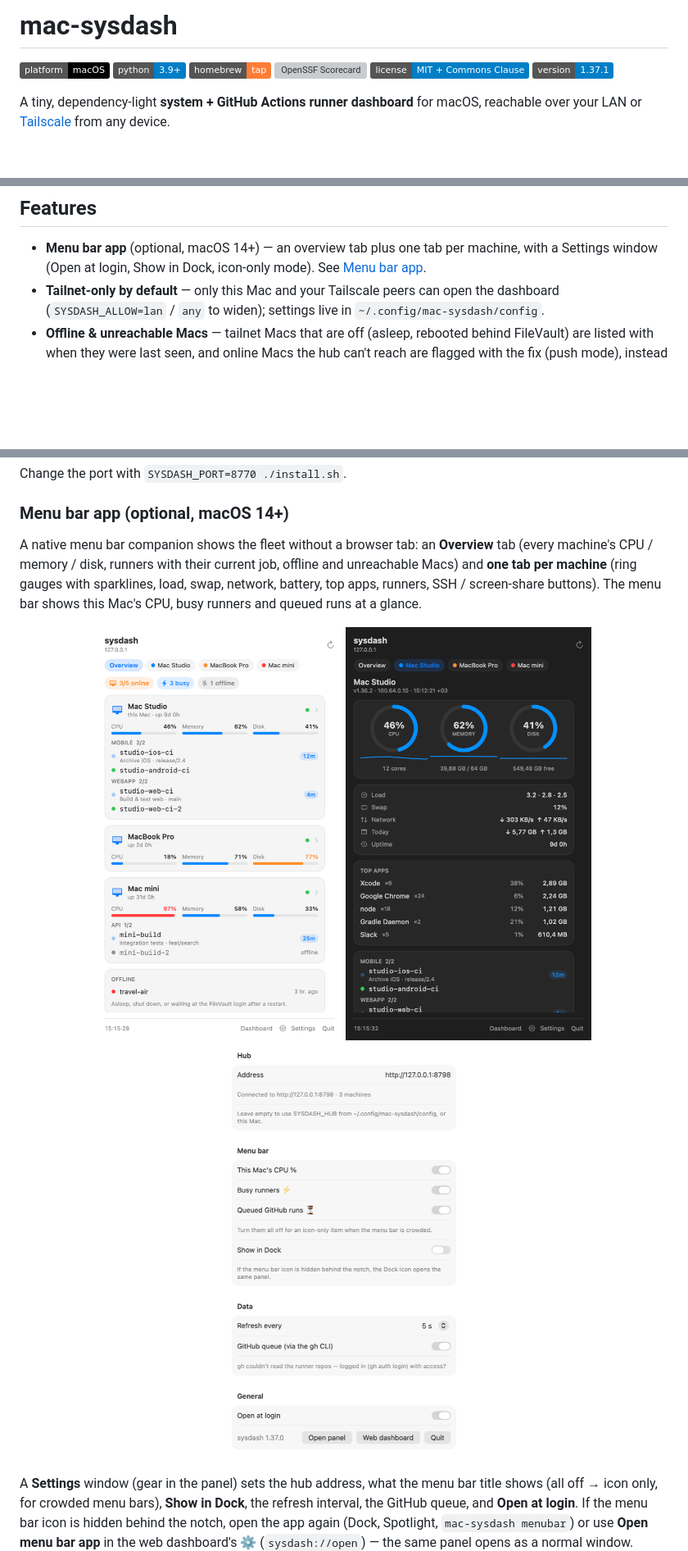
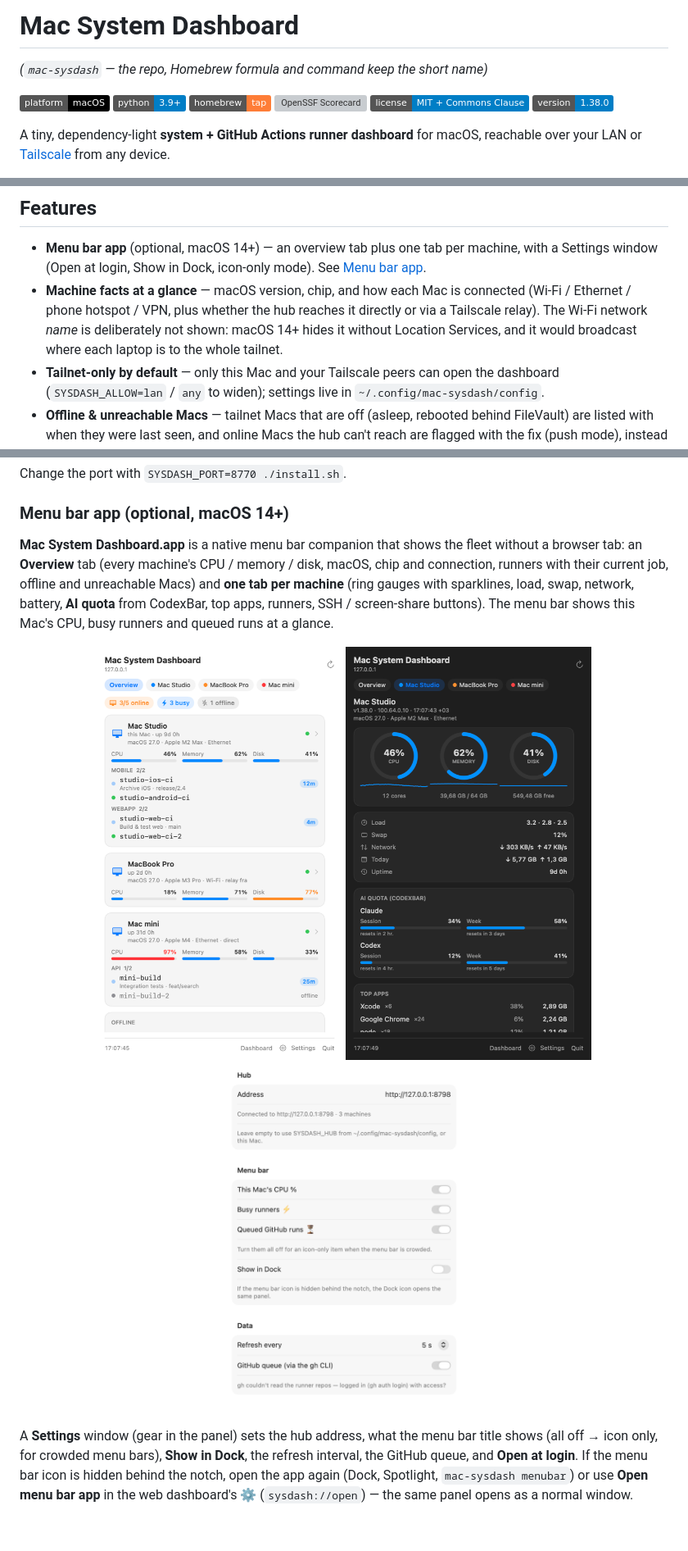
Before and after one commit to berkayturanci/mac-sysdash, a Markdown page: README.md, 3 parts joined by grey strips. Shown at 82% size. GitHub-like rendering; pictures changed too: docs/menubar-machine.png, docs/menubar-settings.png, docs/menubar.png; badges without logos; blank space fills up the shorter version; grey boxes are pictures that could not be loaded.

```diff
--- a/README.md
+++ b/README.md
@@ -1,11 +1,13 @@
-# mac-sysdash
+# Mac System Dashboard
+
+*(`mac-sysdash` — the repo, Homebrew formula and command keep the short name)*
 
 ![platform](https://img.shields.io/badge/platform-macOS-black)
 ![python](https://img.shields.io/badge/python-3.9%2B-blue)
 ![homebrew](https://img.shields.io/badge/homebrew-tap-orange)
 [![OpenSSF Scorecard](https://api.scorecard.dev/projects/github.com/berkayturanci/mac-sysdash/badge)](https://scorecard.dev/viewer/?uri=github.com/berkayturanci/mac-sysdash)
 ![license](https://img.shields.io/badge/license-MIT%20%2B%20Commons%20Clause-blue)
-![version](https://img.shields.io/badge/version-1.37.1-blue)
+![version](https://img.shields.io/badge/version-1.38.0-blue)
 
 A tiny, dependency-light **system + GitHub Actions runner dashboard** for macOS,
 reachable over your LAN or [Tailscale](https://tailscale.com/) from any device.
@@ -29,6 +31,11 @@ Homebrew / `install.sh` set that up for you in an isolated virtualenv.
 - **Menu bar app** (optional, macOS 14+) — an overview tab plus one tab per
   machine, with a Settings window (Open at login, Show in Dock, icon-only mode).
   See [Menu bar app](#menu-bar-app-optional-macos-14).
+- **Machine facts at a glance** — macOS version, chip, and how each Mac is
+  connected (Wi-Fi / Ethernet / phone hotspot / VPN, plus whether the hub
+  reaches it directly or via a Tailscale relay). The Wi-Fi network *name* is
+  deliberately not shown: macOS 14+ hides it without Location Services, and it
+  would broadcast where each laptop is to the whole tailnet.
 - **Tailnet-only by default** — only this Mac and your Tailscale peers can open
   the dashboard (`SYSDASH_ALLOW=lan` / `any` to widen); settings live in
   `~/.config/mac-sysdash/config`.
@@ -189,12 +196,13 @@ Change the port with `SYSDASH_PORT=8770 ./install.sh`.
 
 ### Menu bar app (optional, macOS 14+)
 
-A native menu bar companion shows the fleet without a browser tab: an
-**Overview** tab (every machine's CPU / memory / disk, runners with their current
-job, offline and unreachable Macs) and **one tab per machine** (ring gauges with
-sparklines, load, swap, network, battery, top apps, runners, SSH / screen-share
-buttons). The menu bar shows this Mac's CPU, busy runners and queued runs at a
-glance.
+**Mac System Dashboard.app** is a native menu bar companion that shows the fleet
+without a browser tab: an **Overview** tab (every machine's CPU / memory / disk,
+macOS, chip and connection, runners with their current job, offline and
+unreachable Macs) and **one tab per machine** (ring gauges with sparklines, load,
+swap, network, battery, **AI quota** from CodexBar, top apps, runners, SSH /
+screen-share buttons). The menu bar shows this Mac's CPU, busy runners and
+queued runs at a glance.
 
 <p align="center">
   <img src="docs/menubar.png" width="300" alt="sysdash menu bar app: overview tab with per-machine CPU, memory and disk bars, runners and an offline Mac">
```
Also changed, not shown: AGENTS.md (+8 -0 lines), CHANGELOG.md (+21 -0 lines), 13 other files.
